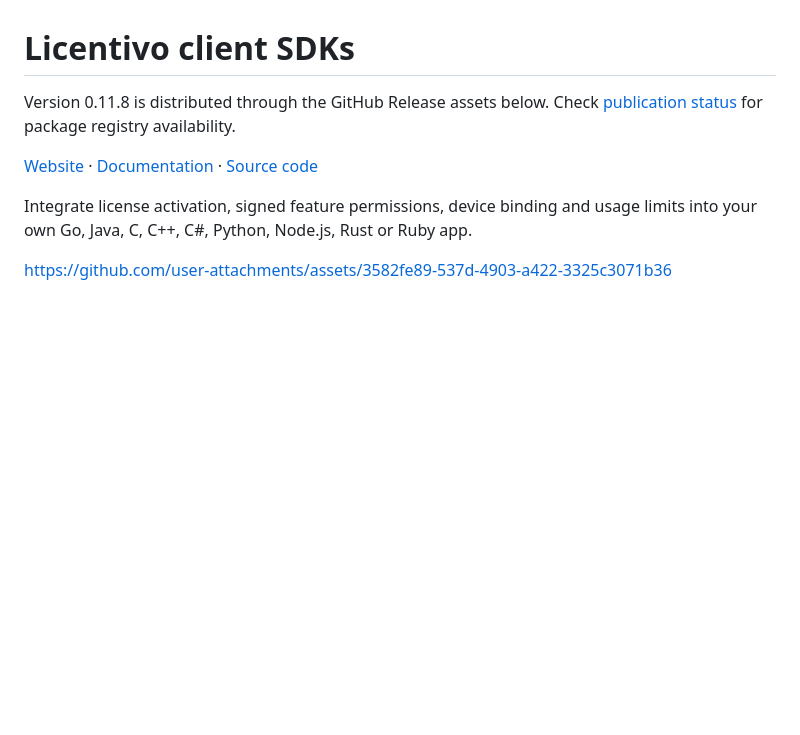
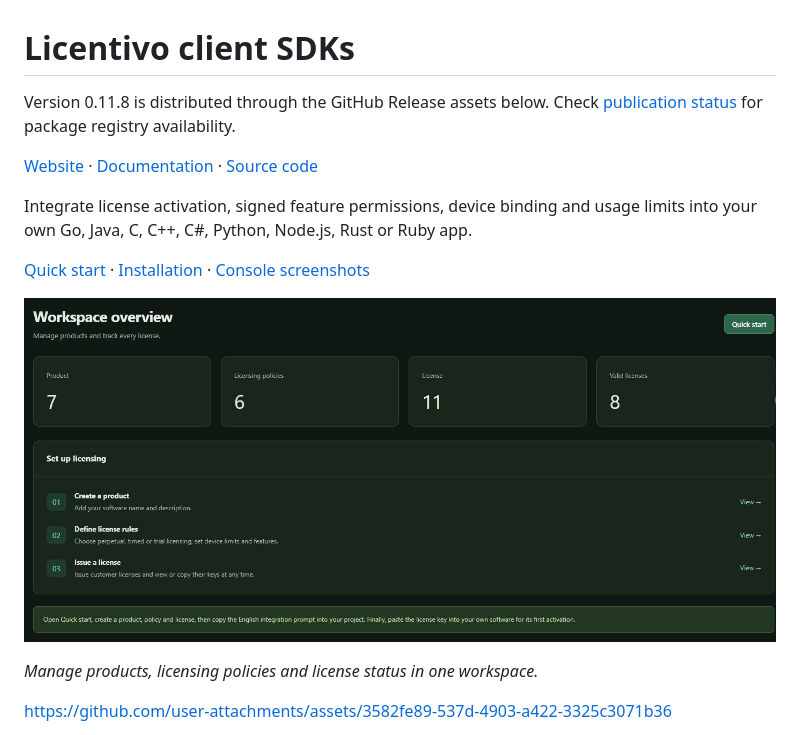
Before and after one commit to spf86/licentivo-sdk, a Markdown page: README.md, the part around one of its changes. GitHub-like rendering; pictures changed too: docs/screenshots/workspace-overview-en.jpg (added); blank space fills up the shorter version.

```diff
--- a/README.md
+++ b/README.md
@@ -6,6 +6,12 @@ Version 0.11.8 is distributed through the GitHub Release assets below. Check [pu
 
 Integrate license activation, signed feature permissions, device binding and
 usage limits into your own Go, Java, C, C++, C#, Python, Node.js, Rust or Ruby app.
+
+[Quick start](QUICKSTART.md) · [Installation](#install-in-your-application) · [Console screenshots](#console-screenshots)
+
+![English Licentivo workspace overview showing products, licensing policies, license counts and the setup checklist](docs/screenshots/workspace-overview-en.jpg)
+
+*Manage products, licensing policies and license status in one workspace.*
 
 https://github.com/user-attachments/assets/3582fe89-537d-4903-a422-3325c3071b36
 
```
Also changed, not shown: other parts of README.md (+38 -0 lines), docs/screenshots/feature-limits-en.jpg (added), docs/screenshots/license-policy-en.jpg (added), docs/screenshots/offline-policy-en.jpg (added), docs/screenshots/quickstart-en.jpg (added).
